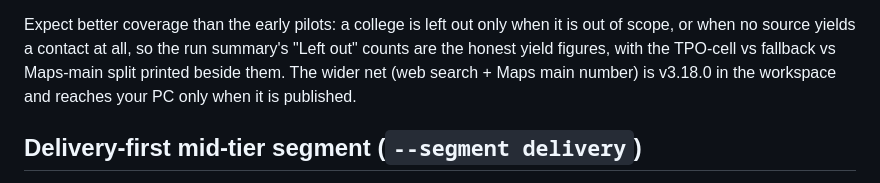
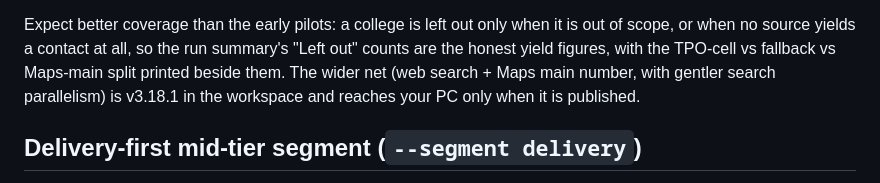
Before and after one commit to yash6969-io/vaani-lead-engine, a Markdown page: README.md, the part around the change. GitHub-like rendering.

Commit message:
Vaani v3.18.1 README - gentler search parallelism

```diff
--- a/README.md
+++ b/README.md
@@ -227,8 +227,8 @@ out only when it is out of scope, or when no source yields a
 contact at all, so the run summary's "Left out" counts are the
 honest yield figures, with the TPO-cell vs fallback vs Maps-main
 split printed beside them. The wider net (web search + Maps
-main number) is v3.18.0 in the workspace and reaches your PC
-only when it is published.
+main number, with gentler search parallelism) is v3.18.1 in the
+workspace and reaches your PC only when it is published.
 
 ## Delivery-first mid-tier segment (`--segment delivery`)
 
```
